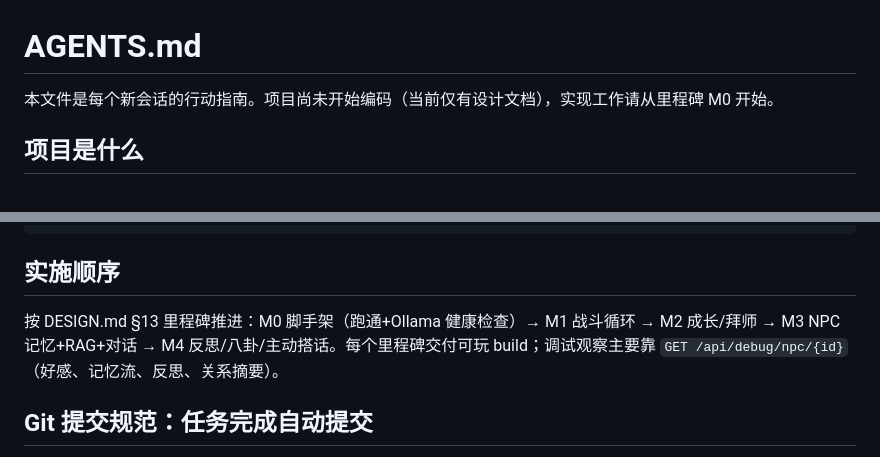
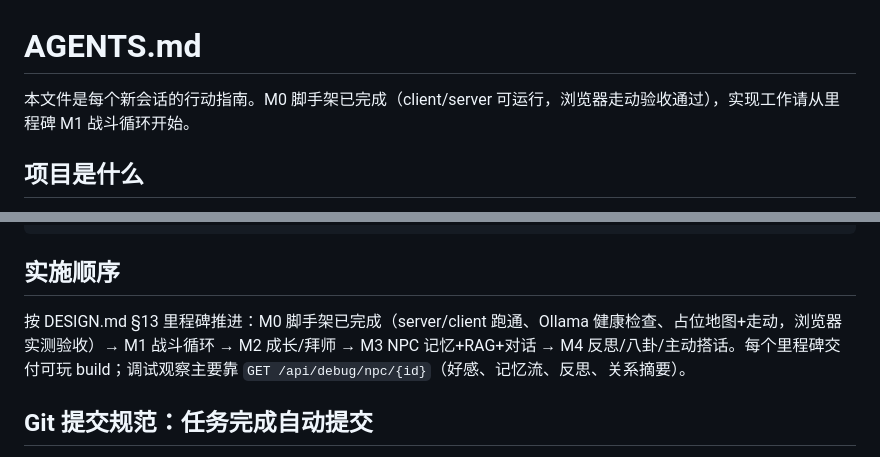
Before and after one commit to behd7/xia, a Markdown page: AGENTS.md, 2 parts joined by grey strips. Drawn GitHub-style.

```diff
--- a/AGENTS.md
+++ b/AGENTS.md
@@ -1,6 +1,6 @@
 # AGENTS.md
 
-本文件是每个新会话的行动指南。项目尚未开始编码（当前仅有设计文档），实现工作请从里程碑 M0 开始。
+本文件是每个新会话的行动指南。M0 脚手架已完成（client/server 可运行，浏览器走动验收通过），实现工作请从里程碑 M1 战斗循环开始。
 
 ## 项目是什么
 
@@ -75,7 +98,7 @@ Xia/
 
 ## 实施顺序
 
-按 DESIGN.md §13 里程碑推进：M0 脚手架（跑通+Ollama 健康检查）→ M1 战斗循环 → M2 成长/拜师 → M3 NPC 记忆+RAG+对话 → M4 反思/八卦/主动搭话。每个里程碑交付可玩 build；调试观察主要靠 `GET /api/debug/npc/{id}`（好感、记忆流、反思、关系摘要）。
+按 DESIGN.md §13 里程碑推进：M0 脚手架已完成（server/client 跑通、Ollama 健康检查、占位地图+走动，浏览器实测验收）→ M1 战斗循环 → M2 成长/拜师 → M3 NPC 记忆+RAG+对话 → M4 反思/八卦/主动搭话。每个里程碑交付可玩 build；调试观察主要靠 `GET /api/debug/npc/{id}`（好感、记忆流、反思、关系摘要）。
 
 ## Git 提交规范：任务完成自动提交
 
```
Also changed, not shown: other parts of AGENTS.md (+34 -11 lines).
